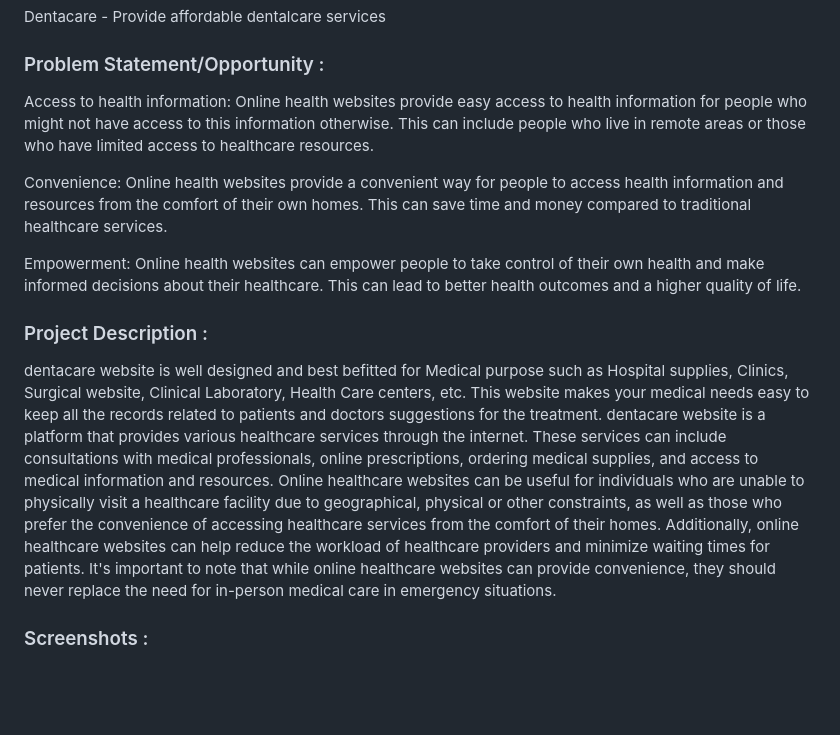
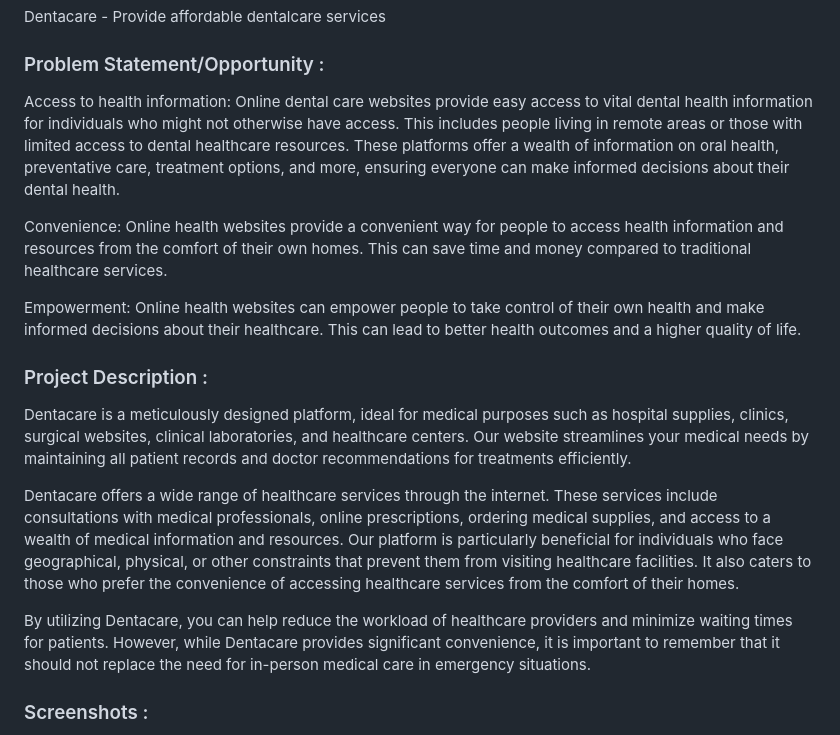
Before and after one commit to mj012/FRT, a Markdown page: README.md, the part around the change. GitHub-like rendering; blank space fills up the shorter version.

```diff
--- a/README.md
+++ b/README.md
@@ -20,16 +20,18 @@ Health
 Dentacare - Provide affordable dentalcare services
 
 ### Problem Statement/Opportunity :
-Access to health information: Online health websites provide easy access to health information for people who might not have access to this information otherwise. This can include people who live in remote areas or those who have limited access to healthcare resources.
+Access to health information: Online dental care websites provide easy access to vital dental health information for individuals who might not otherwise have access. This includes people living in remote areas or those with limited access to dental healthcare resources. These platforms offer a wealth of information on oral health, preventative care, treatment options, and more, ensuring everyone can make informed decisions about their dental health.
 
 Convenience: Online health websites provide a convenient way for people to access health information and resources from the comfort of their own homes. This can save time and money compared to traditional healthcare services.
 
 Empowerment: Online health websites can empower people to take control of their own health and make informed decisions about their healthcare. This can lead to better health outcomes and a higher quality of life.
 
 ### Project Description :
- dentacare website is well designed and best befitted for Medical purpose such as Hospital supplies, Clinics, Surgical website, Clinical Laboratory, Health Care centers, etc.
-This website makes your medical needs easy to keep all the records related to patients and doctors suggestions for the treatment.
-dentacare website is a platform that provides various healthcare services through the internet. These services can include consultations with medical professionals, online prescriptions, ordering medical supplies, and access to medical information and resources. Online healthcare websites can be useful for individuals who are unable to physically visit a healthcare facility due to geographical, physical or other constraints, as well as those who prefer the convenience of accessing healthcare services from the comfort of their homes. Additionally, online healthcare websites can help reduce the workload of healthcare providers and minimize waiting times for patients. It's important to note that while online healthcare websites can provide convenience, they should never replace the need for in-person medical care in emergency situations.
+Dentacare is a meticulously designed platform, ideal for medical purposes such as hospital supplies, clinics, surgical websites, clinical laboratories, and healthcare centers. Our website streamlines your medical needs by maintaining all patient records and doctor recommendations for treatments efficiently.
+
+Dentacare offers a wide range of healthcare services through the internet. These services include consultations with medical professionals, online prescriptions, ordering medical supplies, and access to a wealth of medical information and resources. Our platform is particularly beneficial for individuals who face geographical, physical, or other constraints that prevent them from visiting healthcare facilities. It also caters to those who prefer the convenience of accessing healthcare services from the comfort of their homes.
+
+By utilizing Dentacare, you can help reduce the workload of healthcare providers and minimize waiting times for patients. However, while Dentacare provides significant convenience, it is important to remember that it should not replace the need for in-person medical care in emergency situations.
 
 
 ### Screenshots :
```
